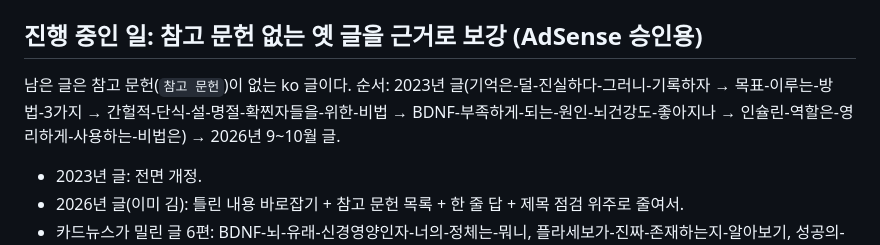
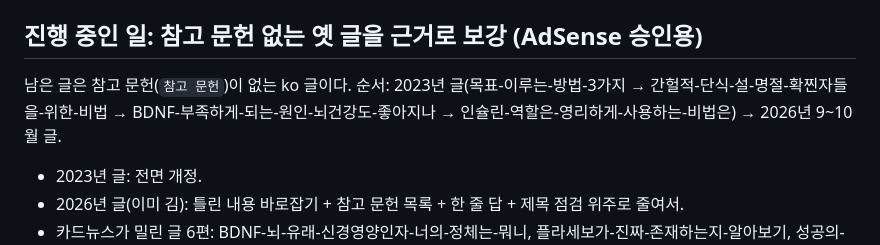
Before and after one commit to radiosori111-tech/-, a Markdown page: CLAUDE.md, the part around the change. Drawn GitHub-style.

Commit message:
CLAUDE.md: mark memory post done
Co-Authored-By: Claude Opus 5.5 <noreply@anthropic.com>

```diff
--- a/CLAUDE.md
+++ b/CLAUDE.md
@@ -8,7 +8,7 @@ Astro 블로그(ko/en/ja). 글은 `src/content/blog/`(ko), `en/`, `ja/`에 있
 - 변경 후에는 `npm run build`로 확인하고 commit, push한다. 커밋 끝에 `Co-Authored-By: Claude Opus 5.5 <noreply@anthropic.com>`를 붙인다.
 
 ## 진행 중인 일: 참고 문헌 없는 옛 글을 근거로 보강 (AdSense 승인용)
-남은 글은 참고 문헌(`참고 문헌`)이 없는 ko 글이다. 순서: 2023년 글(기억은-덜-진실하다-그러니-기록하자 → 목표-이루는-방법-3가지 → 간헐적-단식-설-명절-확찐자들을-위한-비법 → BDNF-부족하게-되는-원인-뇌건강도-좋아지나 → 인슐린-역할은-영리하게-사용하는-비법은) → 2026년 9~10월 글.
+남은 글은 참고 문헌(`참고 문헌`)이 없는 ko 글이다. 순서: 2023년 글(목표-이루는-방법-3가지 → 간헐적-단식-설-명절-확찐자들을-위한-비법 → BDNF-부족하게-되는-원인-뇌건강도-좋아지나 → 인슐린-역할은-영리하게-사용하는-비법은) → 2026년 9~10월 글.
 - 2023년 글: 전면 개정.
 - 2026년 글(이미 김): 틀린 내용 바로잡기 + 참고 문헌 목록 + 한 줄 답 + 제목 점검 위주로 줄여서.
 - 카드뉴스가 밀린 글 6편: BDNF-뇌-유래-신경영양인자-너의-정체는-뭐니, 플라세보가-진짜-존재하는지-알아보기, 성공의-비밀, 뇌가-변하고-있다, 두뇌활성이-필요한-중요한-날엔-직전에-뭘-먹을까, 육체적으로-이미-지쳤는데-…(피곤할 때 운동).
```
